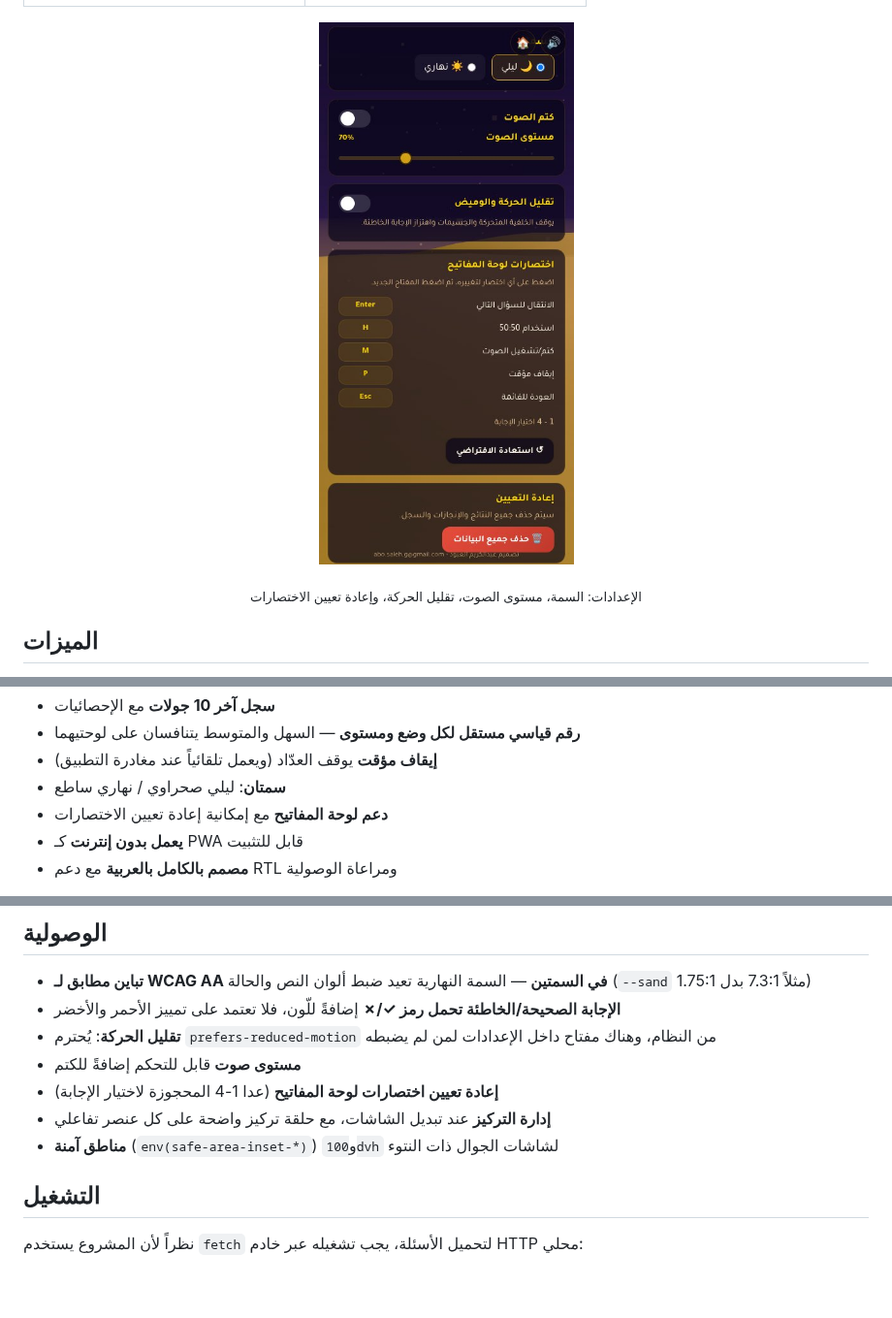
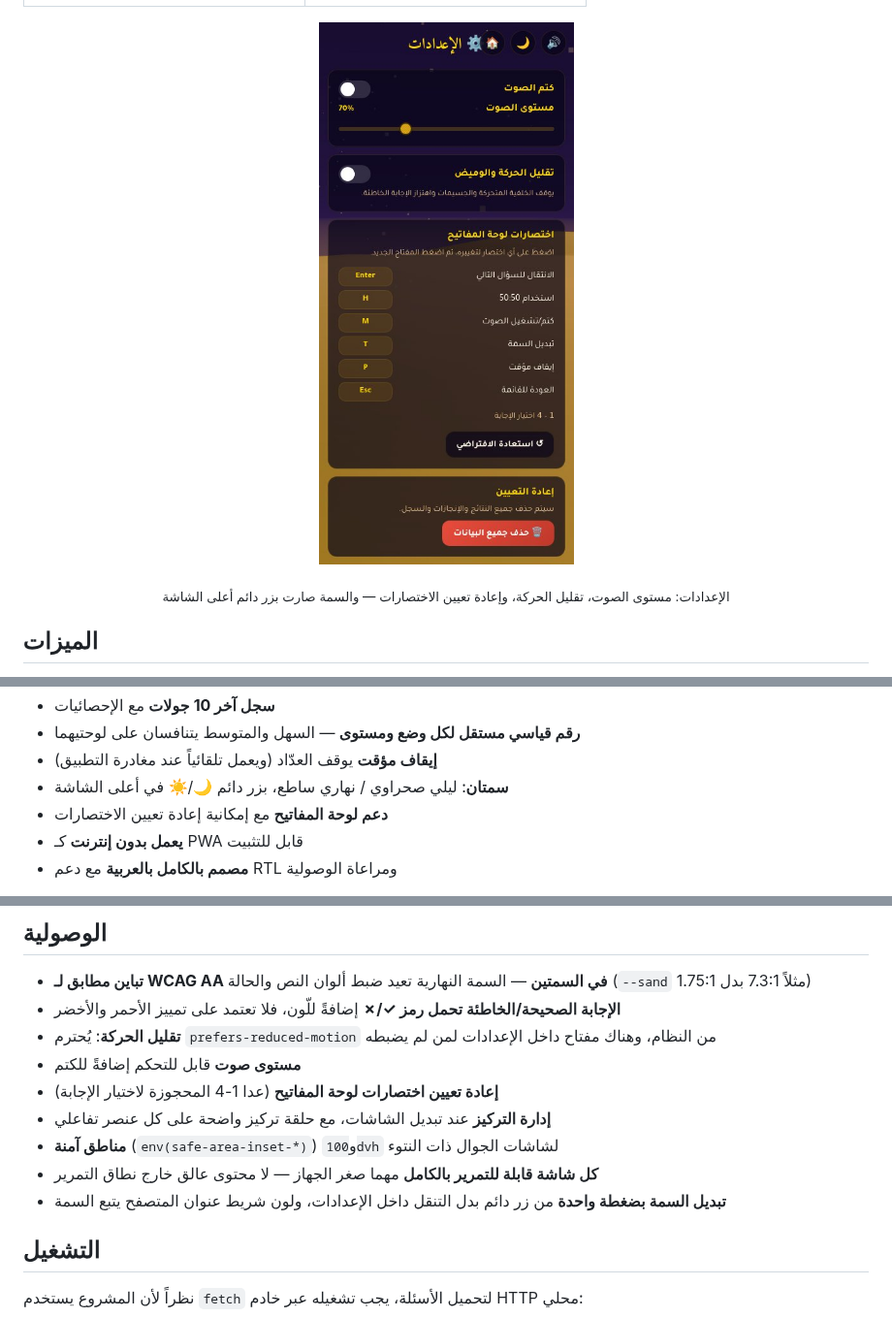
Before and after one commit to abosalehg-ui/Challenges, a Markdown page: README.md, 3 parts joined by grey strips. Shown at 97% size. GitHub-like rendering; pictures changed too: docs/screenshots/settings.jpg; blank space fills up the shorter version.

```diff
--- a/README.md
+++ b/README.md
@@ -39,5 +39,5 @@
 </p>
-<p align="center"><sub>الإعدادات: السمة، مستوى الصوت، تقليل الحركة، وإعادة تعيين الاختصارات</sub></p>
+<p align="center"><sub>الإعدادات: مستوى الصوت، تقليل الحركة، وإعادة تعيين الاختصارات — والسمة صارت بزر دائم أعلى الشاشة</sub></p>
 
 ## الميزات
 
@@ -54,7 +54,7 @@
 - **سجل آخر 10 جولات** مع الإحصائيات
 - **رقم قياسي مستقل لكل وضع ومستوى** — السهل والمتوسط يتنافسان على لوحتيهما
 - **إيقاف مؤقت** يوقف العدّاد (ويعمل تلقائياً عند مغادرة التطبيق)
-- **سمتان**: ليلي صحراوي / نهاري ساطع
+- **سمتان**: ليلي صحراوي / نهاري ساطع، بزر دائم 🌙/☀️ في أعلى الشاشة
 - **دعم لوحة المفاتيح** مع إمكانية إعادة تعيين الاختصارات
 - **يعمل بدون إنترنت** كـ PWA قابل للتثبيت
 - **مصمم بالكامل بالعربية** مع دعم RTL ومراعاة الوصولية
@@ -68,6 +68,8 @@
 - **إعادة تعيين اختصارات لوحة المفاتيح** (عدا 1-4 المحجوزة لاختيار الإجابة)
 - **إدارة التركيز** عند تبديل الشاشات، مع حلقة تركيز واضحة على كل عنصر تفاعلي
 - **مناطق آمنة** (`env(safe-area-inset-*)`) و`100dvh` لشاشات الجوال ذات النتوء
+- **كل شاشة قابلة للتمرير بالكامل** مهما صغر الجهاز — لا محتوى عالق خارج نطاق التمرير
+- **تبديل السمة بضغطة واحدة** من زر دائم بدل التنقل داخل الإعدادات، ولون شريط عنوان المتصفح يتبع السمة
 
 ## التشغيل
 
```
Also changed, not shown: other parts of README.md (+3 -2 lines), docs/screenshots/menu-night.jpg, 4 other files.
